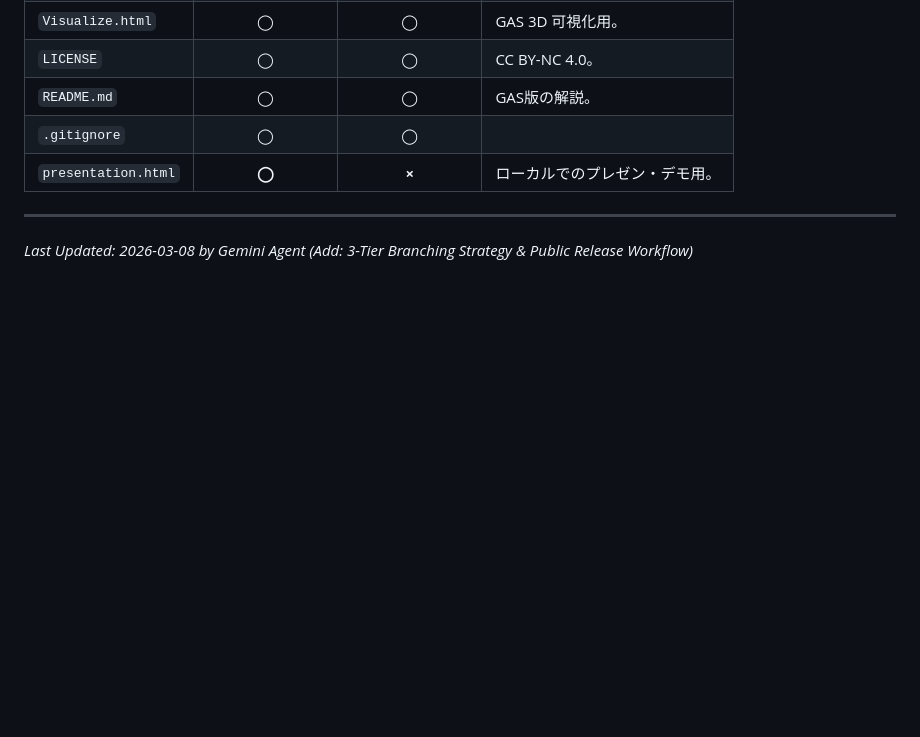
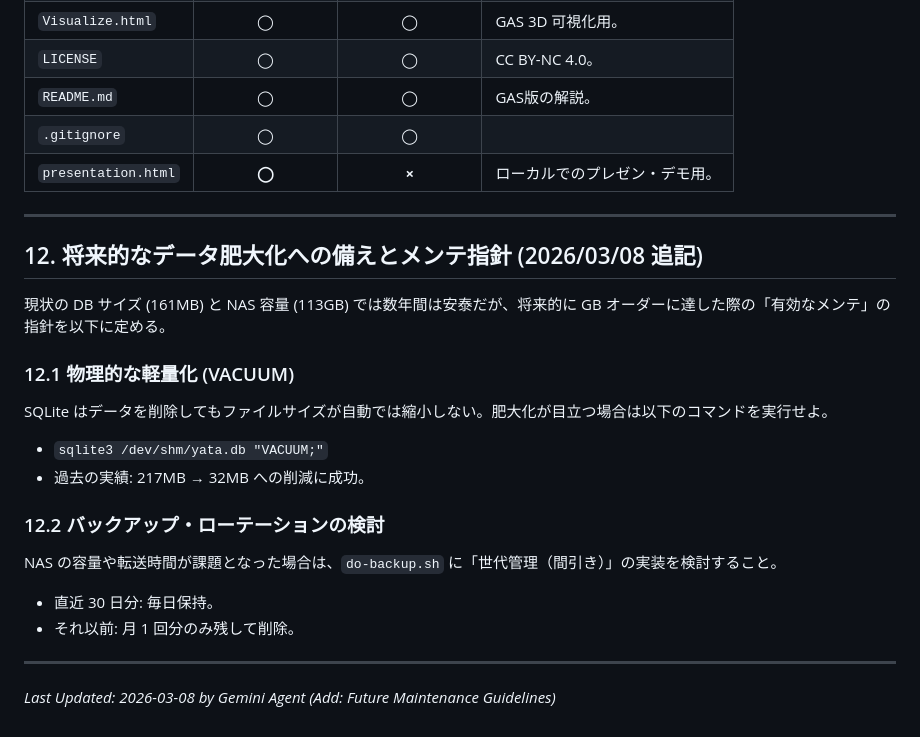
Before and after one commit to Boncoli/YATA-GAS, a Markdown page: PROJECT_GUIDE.md, the part around the change. Rendered like a GitHub page; blank space fills up the shorter version.

Commit message:
docs: 将来的なメンテ指針を第12章として追記

```diff
--- a/PROJECT_GUIDE.md
+++ b/PROJECT_GUIDE.md
@@ -391,4 +391,20 @@ bash run-ram.sh --no-sync do-health-check.js
 
 ---
 
-*Last Updated: 2026-03-08 by Gemini Agent (Add: 3-Tier Branching Strategy & Public Release Workflow)*
+## 12. 将来的なデータ肥大化への備えとメンテ指針 (2026/03/08 追記)
+
+現状の DB サイズ (161MB) と NAS 容量 (113GB) では数年間は安泰だが、将来的に GB オーダーに達した際の「有効なメンテ」の指針を以下に定める。
+
+### 12.1 物理的な軽量化 (VACUUM)
+SQLite はデータを削除してもファイルサイズが自動では縮小しない。肥大化が目立つ場合は以下のコマンドを実行せよ。
+*   `sqlite3 /dev/shm/yata.db "VACUUM;"`
+*   過去の実績: 217MB → 32MB への削減に成功。
+
+### 12.2 バックアップ・ローテーションの検討
+NAS の容量や転送時間が課題となった場合は、`do-backup.sh` に「世代管理（間引き）」の実装を検討すること。
+*   直近 30 日分: 毎日保持。
+*   それ以前: 月 1 回分のみ残して削除。
+
+---
+
+*Last Updated: 2026-03-08 by Gemini Agent (Add: Future Maintenance Guidelines)*
```
